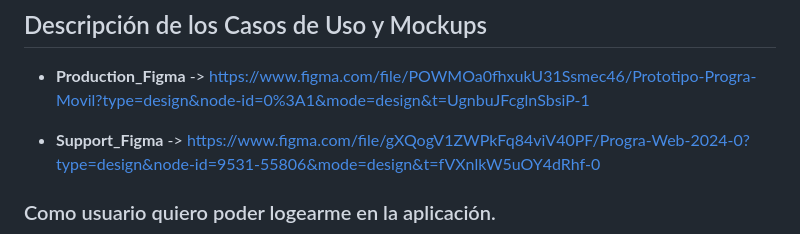
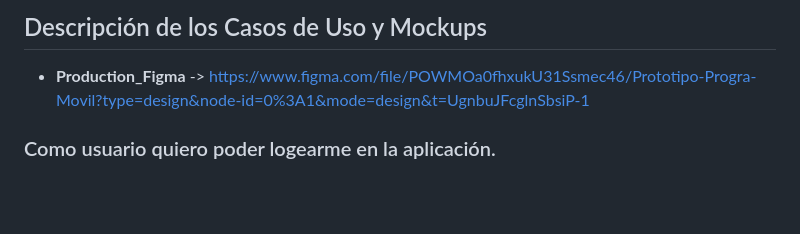
Before and after one commit to IgnaciodeJesus/Progra_Movil, a Markdown page: README.md, the part around the change. Drawn GitHub-style; blank space fills up the shorter version.

Commit message:
rip support

```diff
--- a/README.md
+++ b/README.md
@@ -88,9 +88,6 @@ Se realizó un diagrama de casos de uso del aplicativo web con la finalidad de t
 
 - **Production_Figma** -> https://www.figma.com/file/POWMOa0fhxukU31Ssmec46/Prototipo-Progra-Movil?type=design&node-id=0%3A1&mode=design&t=UgnbuJFcglnSbsiP-1
 
-- **Support_Figma** -> https://www.figma.com/file/gXQogV1ZWPkFq84viV40PF/Progra-Web-2024-0?type=design&node-id=9531-55806&mode=design&t=fVXnlkW5uOY4dRhf-0
-
-
 ### Como usuario quiero poder logearme en la aplicación.
 <img src="/images/login_figma.png" alt="login" height="400"/>
 
```
